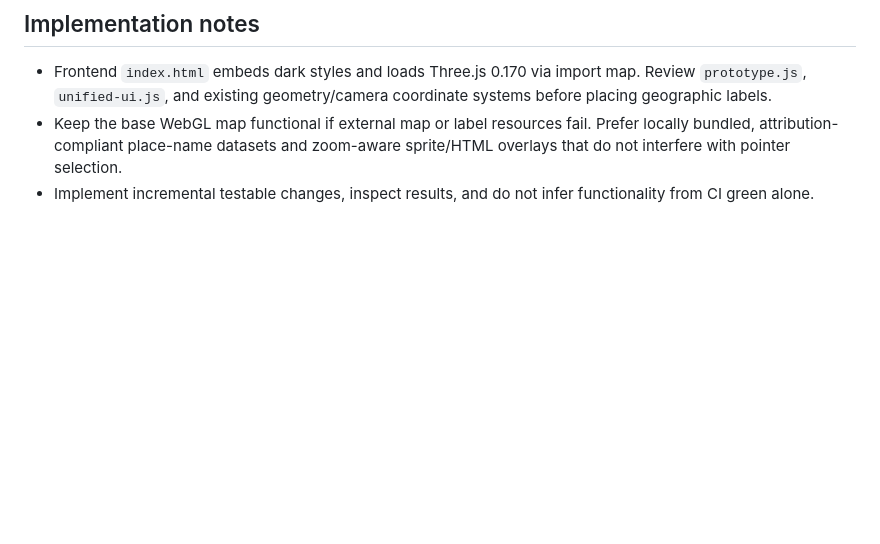
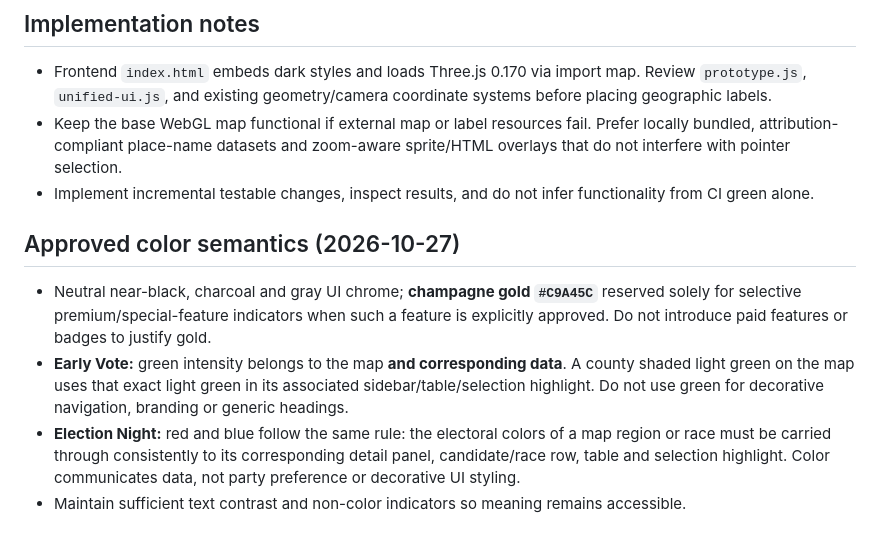
Before and after one commit to TylerOnTheHill/Election-Night-3D-Test, a Markdown page: docs/electionhq-redesign-roadmap.md, the part around the change. Rendered like a GitHub page; blank space fills up the shorter version.

Commit message:
Record approved champagne gold and map-to-panel election color consistency

```diff
--- a/docs/electionhq-redesign-roadmap.md
+++ b/docs/electionhq-redesign-roadmap.md
@@ -29,3 +29,9 @@
 - Frontend `index.html` embeds dark styles and loads Three.js 0.170 via import map. Review `prototype.js`, `unified-ui.js`, and existing geometry/camera coordinate systems before placing geographic labels.
 - Keep the base WebGL map functional if external map or label resources fail. Prefer locally bundled, attribution-compliant place-name datasets and zoom-aware sprite/HTML overlays that do not interfere with pointer selection.
 - Implement incremental testable changes, inspect results, and do not infer functionality from CI green alone.
+
+## Approved color semantics (2026-10-27)
+- Neutral near-black, charcoal and gray UI chrome; **champagne gold `#C9A45C`** reserved solely for selective premium/special-feature indicators when such a feature is explicitly approved. Do not introduce paid features or badges to justify gold.
+- **Early Vote:** green intensity belongs to the map **and corresponding data**. A county shaded light green on the map uses that exact light green in its associated sidebar/table/selection highlight. Do not use green for decorative navigation, branding or generic headings.
+- **Election Night:** red and blue follow the same rule: the electoral colors of a map region or race must be carried through consistently to its corresponding detail panel, candidate/race row, table and selection highlight. Color communicates data, not party preference or decorative UI styling.
+- Maintain sufficient text contrast and non-color indicators so meaning remains accessible.
```
